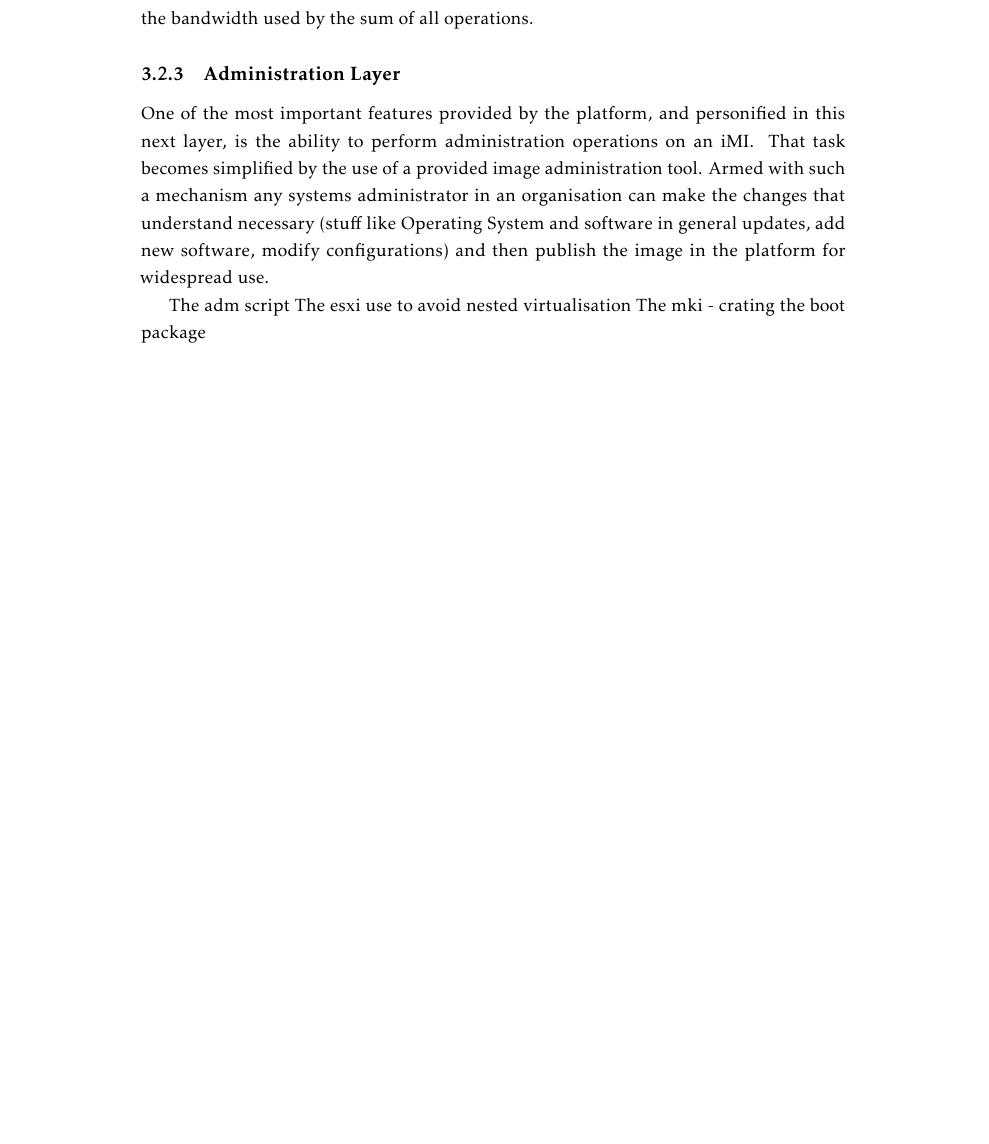
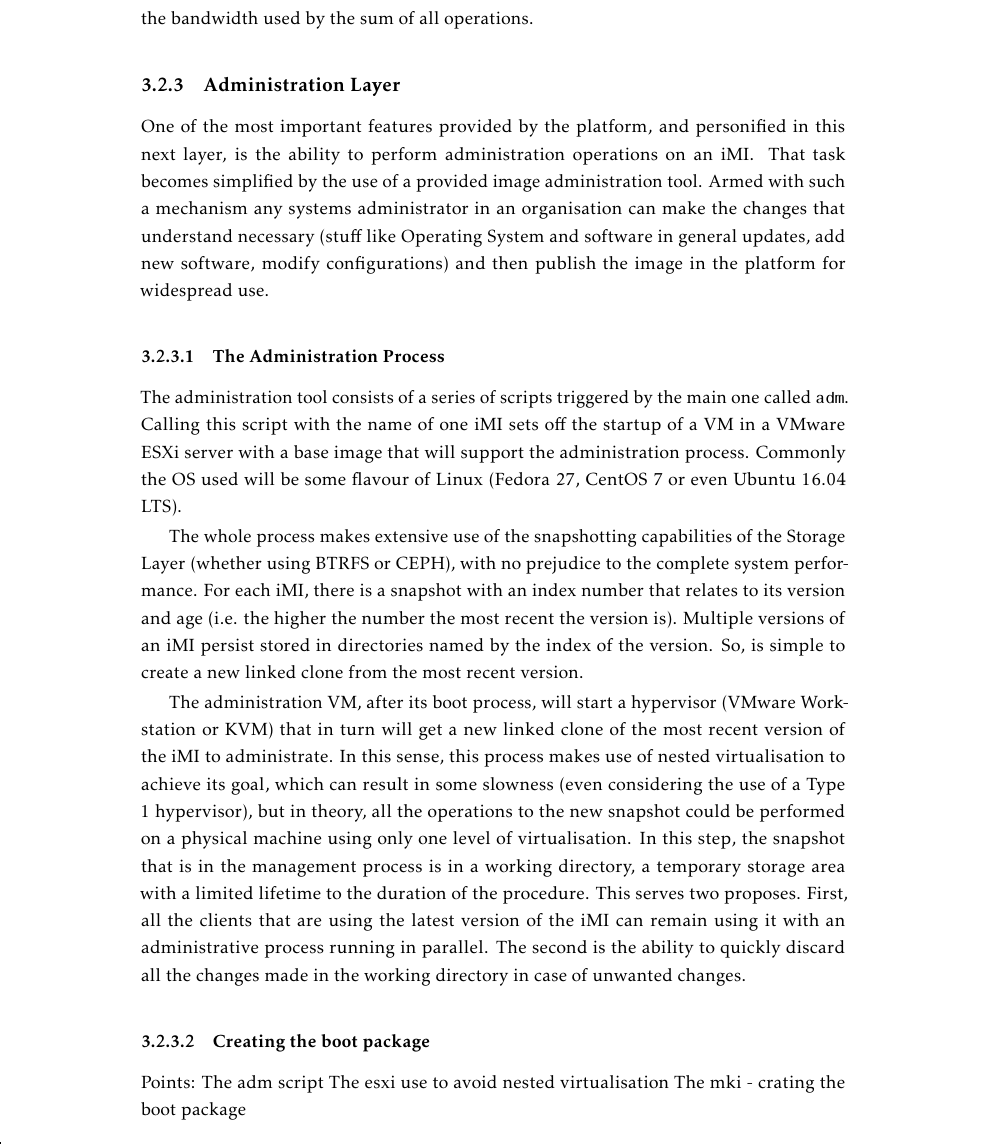
Before and after one commit to lumitesi/msc-thesis, a LaTeX thesis (LaTeX/template.tex, which reads LaTeX/Chapters/chapter3.tex): part of page 48 of 105, cut so that both start at the same text, the shorter picture padded with empty space. The pictures show the PDF file LaTeX/template.pdf that the author committed with the source.

Commit message:
Adm script

```diff
--- a/LaTeX/Chapters/chapter3.tex
+++ b/LaTeX/Chapters/chapter3.tex
@@ -187,7 +186,17 @@ The administration tool consists of a series of scripts triggered by the main on
 
+The administration tool consists of a series of scripts triggered by the main one called \texttt{adm}. Calling this script with the name of one iMI sets off the startup of a VM in a VMware ESXi server with a base image that will support the administration process. Commonly the OS used will be some flavour of Linux (Fedora 27, CentOS 7 or even Ubuntu 16.04 LTS).
+
+The whole process makes extensive use of the snapshotting capabilities of the Storage Layer (whether using BTRFS or CEPH), with no prejudice to the complete system performance. For each iMI, there is a snapshot with an index number that relates to its version and age (i.e. the higher the number the most recent the version is). Multiple versions of an iMI persist stored in directories named by the index of the version. So, is simple to create a new linked clone from the most recent version.
+
+The administration VM, after its boot process, will start a hypervisor (VMware Workstation or KVM) that in turn will get a new linked clone of the most recent version of the iMI to administrate. In this sense, this process makes use of nested virtualisation to achieve its goal, which can result in some slowness (even considering the use of a Type 1 hypervisor), but in theory, all the operations to the new snapshot could be performed on a physical machine using only one level of virtualisation.
+%(ref: https://www.linux-kvm.org/images/3/33/02x03-NestedVirtualization.pdf)
+In this step, the snapshot that is in the management process is in a working directory, a temporary storage area with a limited lifetime to the duration of the procedure. This serves two proposes. First, all the clients that are using the latest version of the iMI can remain using it with an administrative process running in parallel. The second is the ability to quickly discard all the changes made in the working directory in case of unwanted changes.
+
+\subsubsection{Creating the boot package}
+\label{subsub:createboot_imi}
+
+Points:
 The adm script
-
-
 The esxi use to avoid nested virtualisation
 The mki - crating the boot package
 
@@ -207,6 +216,9 @@ Possibility to integrate Samba shares, LDAP, Active directory, more services emb
 %%-------------------------------------------------------------------
 \subsection{Storage Layer}
 \label{sub:icbd_architecture_storage}
+
+For each iMI, there is a snapshot with an index number that relates to its version and age (the higher the number the most recent the version is).
+Multiple versions of an iMI are stored in directories named by the index of the version. So, is simple to create a new linked clone from the most recent version
 
 Why btrfs?
 The way the files are stored.
```
Also changed, not shown: LaTeX/template.pdf, LaTeX/Chapters/chapter3.tex (1 more changed lines).
